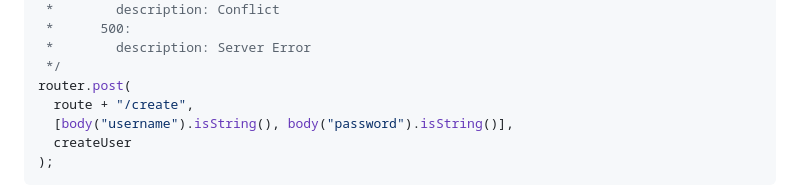
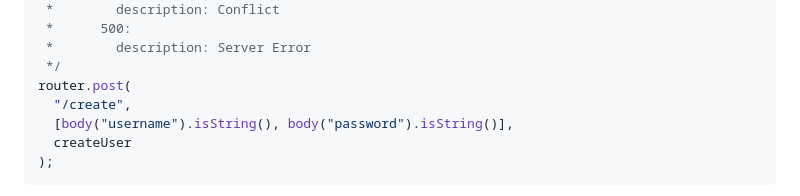
Before and after one commit to Gaspard-Savoureux/TrackRun, a Markdown page: backend/README.md, the part around the change. Drawn GitHub-style.

Commit message:
fix erreur README

```diff
--- a/backend/README.md
+++ b/backend/README.md
@@ -251,7 +251,7 @@ Exemple de documentation http://localhost:5001/api-docs/#/user/post_user_create:
  *        description: Server Error
  */
 router.post(
-  route + "/create",
+  "/create",
   [body("username").isString(), body("password").isString()],
   createUser
 );
```
